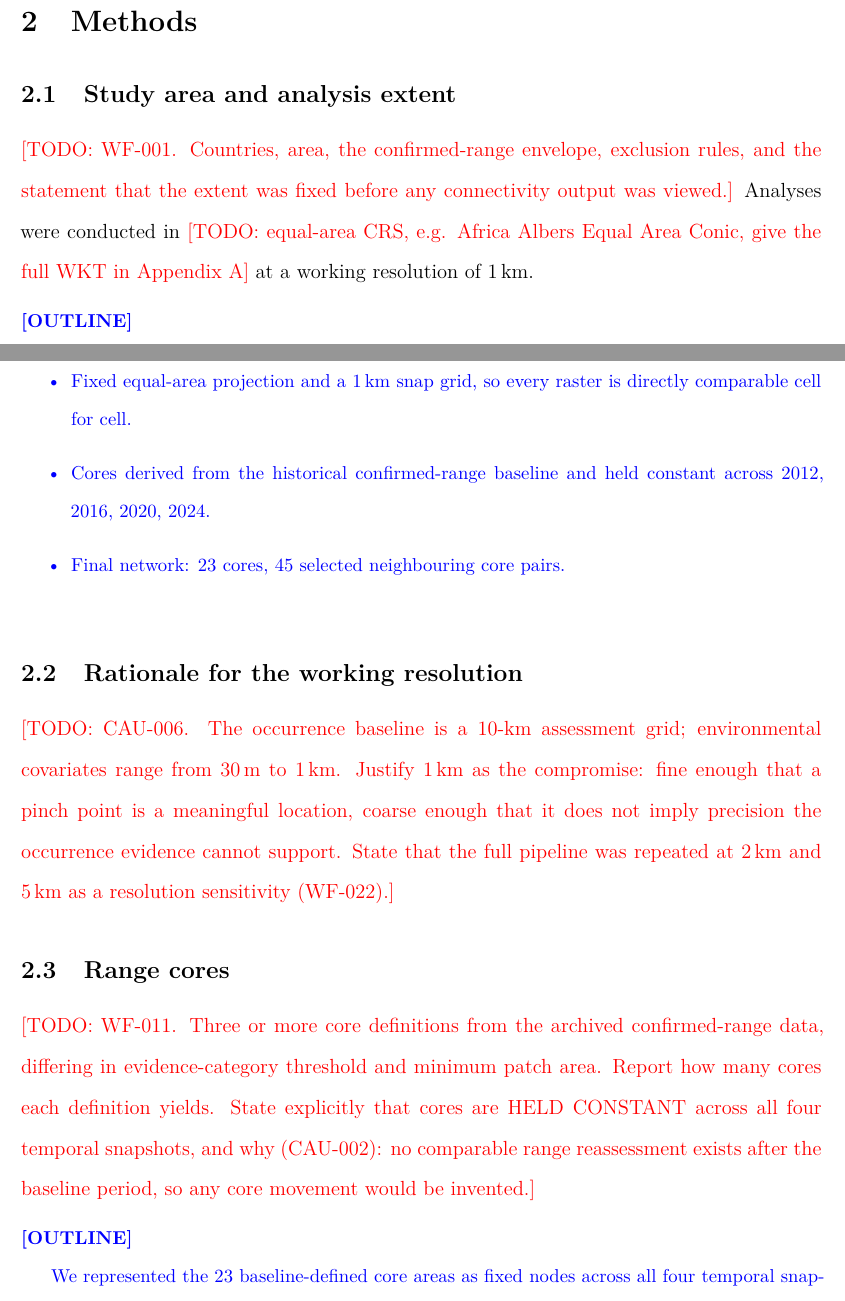
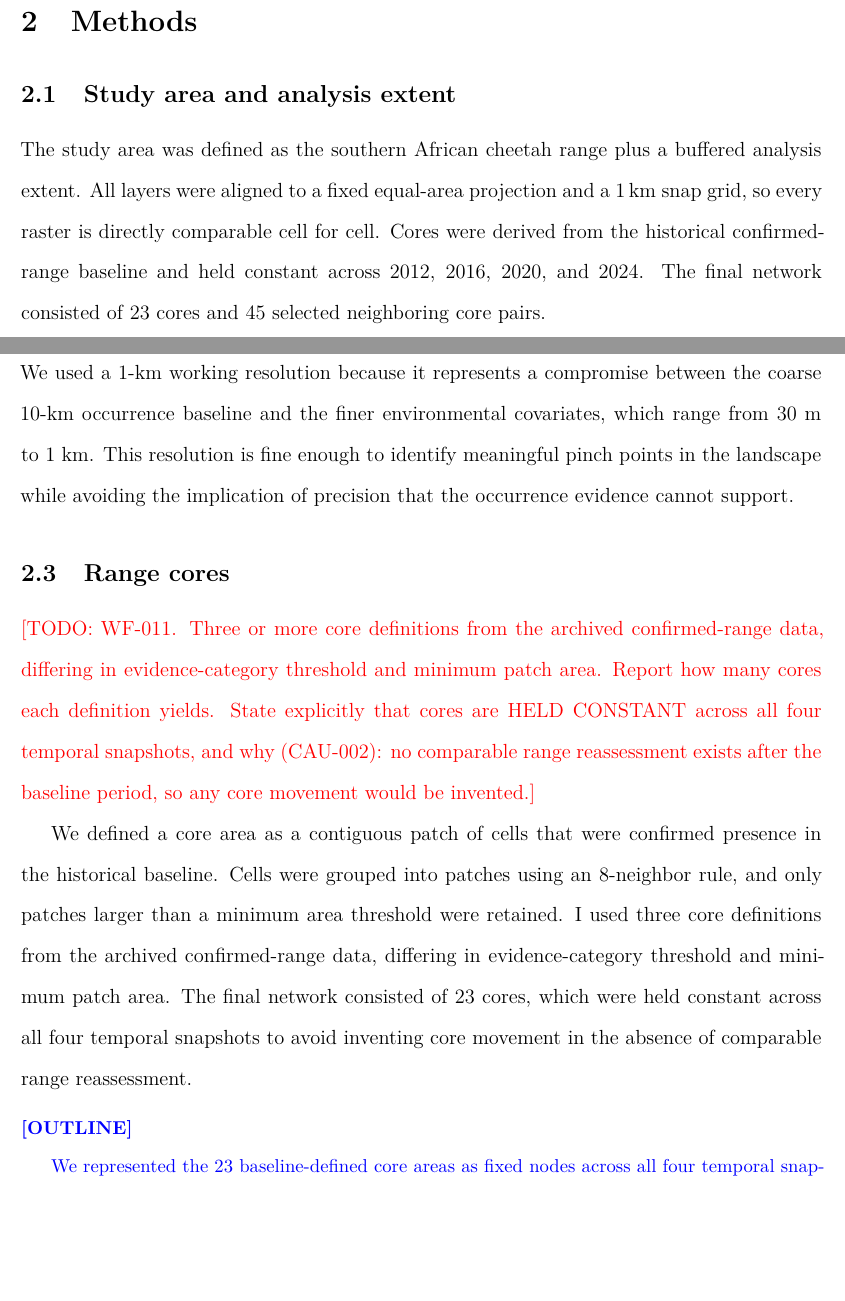
Before and after one commit to liamcrettol/cheetah-connectivity, a LaTeX document (tex/main.tex, which reads tex/sections/02_methods.tex): two parts of pages 6 and 7 of 21 before the commit and two parts of pages 6 and 7 of 20 after it, joined at a grey line, cut so that both start at the same text, the shorter picture padded with empty space. Compiled offline with pdfLaTeX.

Commit message:
worked on methods section, added rationale for working resolution and details on range cores

```diff
--- a/tex/sections/02_methods.tex
+++ b/tex/sections/02_methods.tex
@@ -14,31 +14,13 @@
 
 \subsection{Study area and analysis extent}
 \label{sec:extent}
-% Sentence starters: "The study area was defined as ..." / "We fixed the analysis extent before ..." / "All layers were aligned to ..."
-\TODO{WF-001. Countries, area, the confirmed-range envelope, exclusion rules, and the
-statement that the extent was fixed before any connectivity output was viewed.}
-Analyses were conducted in \TODO{equal-area CRS, e.g. Africa Albers Equal Area Conic,
-give the full WKT in Appendix~\ref{app:protocol}} at a working resolution of \cellsize.
 
-\begin{outline}
-\begin{itemize}
-  \item Study area is the southern African cheetah range plus a buffered analysis extent.
-  \item Fixed equal-area projection and a \cellsize\ snap grid, so every raster is
-        directly comparable cell for cell.
-  \item Cores derived from the historical confirmed-range baseline and held constant
-        across 2012, 2016, 2020, 2024.
-  \item Final network: 23 cores, 45 selected neighbouring core pairs.
-\end{itemize}
-\end{outline}
+The study area was defined as the southern African cheetah range plus a buffered analysis extent. All layers were aligned to a fixed equal-area projection and a \cellsize\ snap grid, so every raster is directly comparable cell for cell. Cores were derived from the historical confirmed-range baseline and held constant across 2012, 2016, 2020, and 2024. The final network consisted of 23 cores and 45 selected neighboring core pairs.
 
 \subsection{Rationale for the working resolution}
 \label{sec:scale}
-% Sentence starters: "We used a 1-km working resolution because ..." / "This resolution represents a compromise between ..." / "To test whether results depended on scale, we ..."
-\TODO{CAU-006. The occurrence baseline is a 10-km assessment grid; environmental
-covariates range from 30\,m to 1\,km. Justify \cellsize\ as the compromise: fine
-enough that a pinch point is a meaningful location, coarse enough that it does not
-imply precision the occurrence evidence cannot support. State that the full pipeline
-was repeated at 2\,km and 5\,km as a resolution sensitivity (WF-022).}
+
+We used a 1-km working resolution because it represents a compromise between the coarse 10-km occurrence baseline and the finer environmental covariates, which range from 30 m to 1 km. This resolution is fine enough to identify meaningful pinch points in the landscape while avoiding the implication of precision that the occurrence evidence cannot support.
 
 \subsection{Range cores}
 \label{sec:cores}
@@ -48,6 +30,8 @@ differing in evidence-category threshold and minimum patch area. Report how many
 cores each definition yields. State explicitly that cores are HELD CONSTANT across
 all four temporal snapshots, and why (CAU-002): no comparable range reassessment
 exists after the baseline period, so any core movement would be invented.}
+
+We defined a core area as a contiguous patch of cells that were confirmed presence in the historical baseline. Cells were grouped into patches using an 8-neighbor rule, and only patches larger than a minimum area threshold were retained. I used three core definitions from the archived confirmed-range data, differing in evidence-category threshold and minimum patch area. The final network consisted of 23 cores, which were held constant across all four temporal snapshots to avoid inventing core movement in the absence of comparable range reassessment.
 
 \begin{outline}
 We represented the 23 baseline-defined core areas as fixed nodes across all four temporal snapshots. Candidate links were defined as the union of an undirected three-nearest-neighbor graph based on Euclidean distances between core centroids and the graph’s minimum spanning tree. Removing duplicate undirected pairs yielded 45 selected core pairs. These straight-line links defined the pairs evaluated using least-cost analysis and were not interpreted as observed movement corridors.
```
Also changed, not shown: tex/main.pdf.
